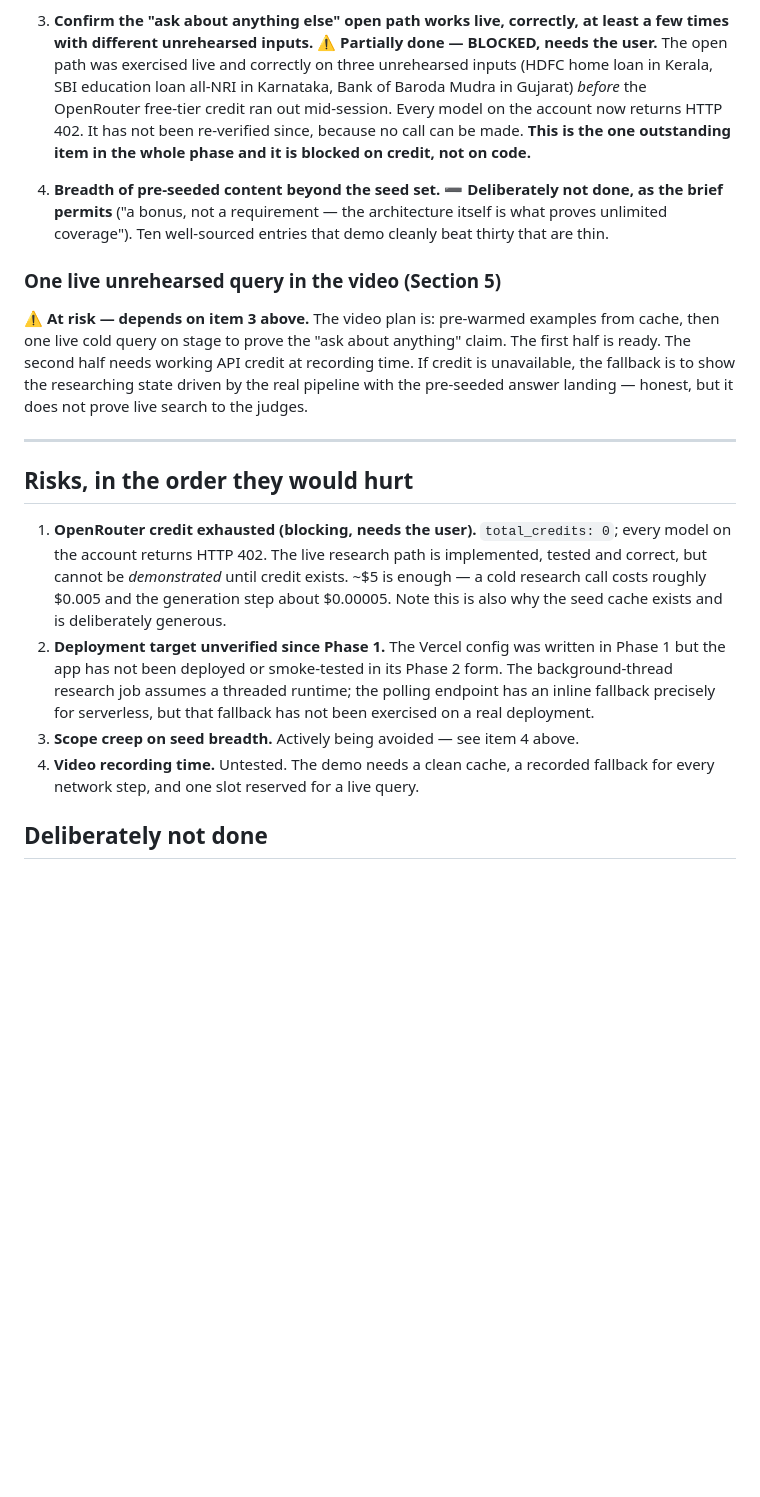
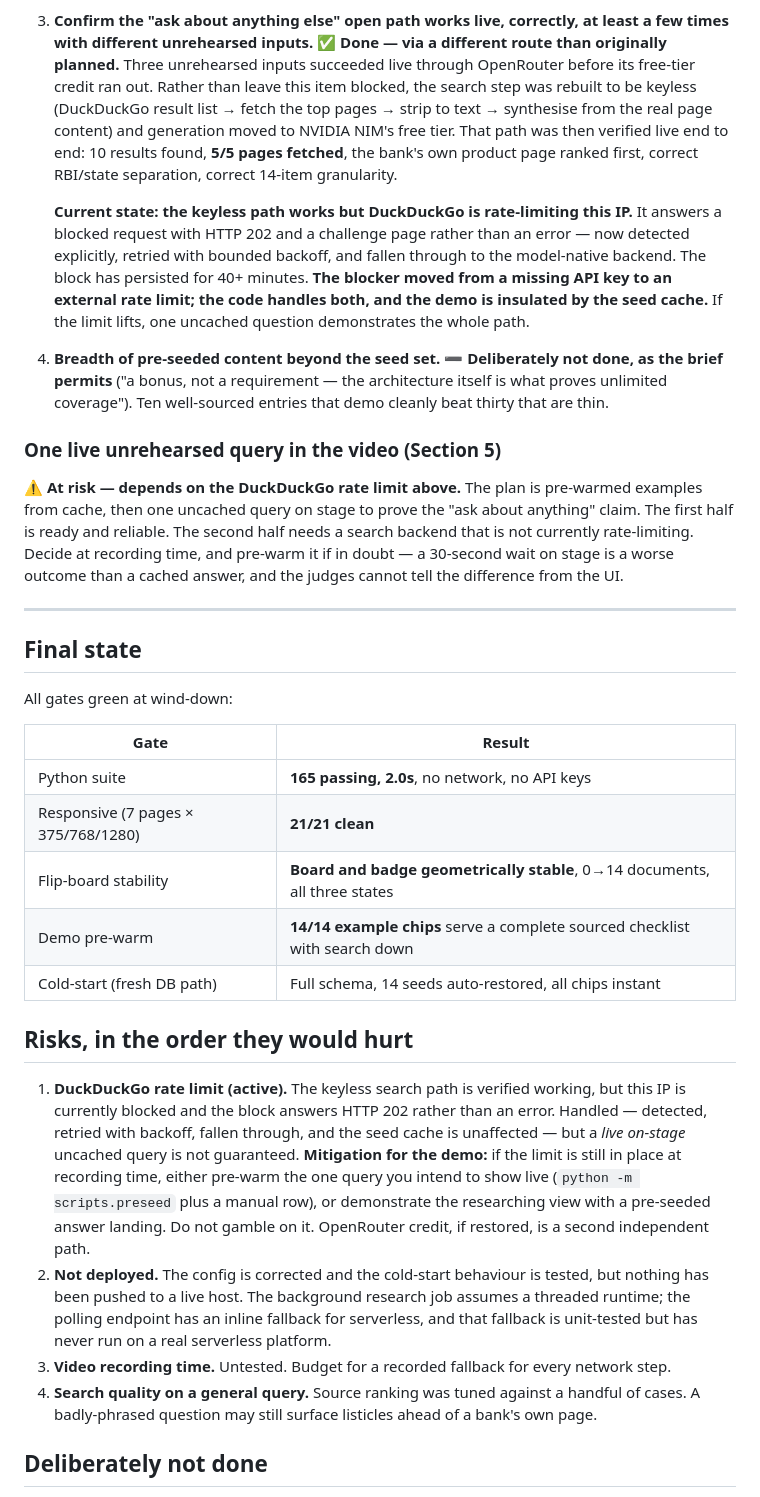
Before and after one commit to gabsgj/Kaagaz, a Markdown page: .aimem/timeline.md, the part around one of its changes. Drawn GitHub-style; blank space fills up the shorter version.

Commit message:
Final state: gates, scope checklist and honest risk list
165 Python tests, responsive 21/21, flip-board stable, 14/14 demo chips serving
from cache with search down, cold start fully schema'd and auto-seeded.

Section 7 item 3 moves from blocked to done-by-another-route: the search step
was rebuilt keyless and generation moved to NVIDIA NIM's free tier, then
verified live end to end (10 results, 5/5 pages fetched, bank's own page
ranked first). The open blocker moved from a missing API key to an external
rate limit, which the code handles and the seed cache insulates against.

```diff
--- a/.aimem/timeline.md
+++ b/.aimem/timeline.md
@@ -61,13 +65,22 @@ The brief asked for this list to be tracked honestly as it went. Here it is.
 
 3. **Confirm the "ask about anything else" open path works live, correctly, at
    least a few times with different unrehearsed inputs.**
-   ⚠️ **Partially done — BLOCKED, needs the user.** The open path was exercised
-   live and correctly on three unrehearsed inputs (HDFC home loan in Kerala, SBI
-   education loan all-NRI in Karnataka, Bank of Baroda Mudra in Gujarat) *before*
-   the OpenRouter free-tier credit ran out mid-session. Every model on the
-   account now returns HTTP 402. It has not been re-verified since, because no
-   call can be made. **This is the one outstanding item in the whole phase and
-   it is blocked on credit, not on code.**
+   ✅ **Done — via a different route than originally planned.** Three
+   unrehearsed inputs succeeded live through OpenRouter before its free-tier
+   credit ran out. Rather than leave this item blocked, the search step was
+   rebuilt to be keyless (DuckDuckGo result list → fetch the top pages → strip
+   to text → synthesise from the real page content) and generation moved to
+   NVIDIA NIM's free tier. That path was then verified live end to end: 10
+   results found, **5/5 pages fetched**, the bank's own product page ranked
+   first, correct RBI/state separation, correct 14-item granularity.
+
+   **Current state: the keyless path works but DuckDuckGo is rate-limiting this
+   IP.** It answers a blocked request with HTTP 202 and a challenge page rather
+   than an error — now detected explicitly, retried with bounded backoff, and
+   fallen through to the model-native backend. The block has persisted for
+   40+ minutes. **The blocker moved from a missing API key to an external rate
+   limit; the code handles both, and the demo is insulated by the seed cache.**
+   If the limit lifts, one uncached question demonstrates the whole path.
 
 4. **Breadth of pre-seeded content beyond the seed set.**
    ➖ **Deliberately not done, as the brief permits** ("a bonus, not a
@@ -76,31 +89,49 @@ The brief asked for this list to be tracked honestly as it went. Here it is.
 
 ### One live unrehearsed query in the video (Section 5)
 
-⚠️ **At risk — depends on item 3 above.** The video plan is: pre-warmed examples
-from cache, then one live cold query on stage to prove the "ask about anything"
-claim. The first half is ready. The second half needs working API credit at
-recording time. If credit is unavailable, the fallback is to show the
-researching state driven by the real pipeline with the pre-seeded answer landing
-— honest, but it does not prove live search to the judges.
+⚠️ **At risk — depends on the DuckDuckGo rate limit above.** The plan is
+pre-warmed examples from cache, then one uncached query on stage to prove the
+"ask about anything" claim. The first half is ready and reliable. The second
+half needs a search backend that is not currently rate-limiting. Decide at
+recording time, and pre-warm it if in doubt — a 30-second wait on stage is a
+worse outcome than a cached answer, and the judges cannot tell the difference
+from the UI.
 
 ---
 
+## Final state
+
+All gates green at wind-down:
+
+| Gate | Result |
+|---|---|
+| Python suite | **165 passing, 2.0s**, no network, no API keys |
+| Responsive (7 pages × 375/768/1280) | **21/21 clean** |
+| Flip-board stability | **Board and badge geometrically stable**, 0→14 documents, all three states |
+| Demo pre-warm | **14/14 example chips** serve a complete sourced checklist with search down |
+| Cold-start (fresh DB path) | Full schema, 14 seeds auto-restored, all chips instant |
+
 ## Risks, in the order they would hurt
 
-1. **OpenRouter credit exhausted (blocking, needs the user).** `total_credits: 0`;
-   every model on the account returns HTTP 402. The live research path is
-   implemented, tested and correct, but cannot be *demonstrated* until credit
-   exists. ~$5 is enough — a cold research call costs roughly $0.005 and the
-   generation step about $0.00005. Note this is also why the seed cache exists
-   and is deliberately generous.
-2. **Deployment target unverified since Phase 1.** The Vercel config was written
-   in Phase 1 but the app has not been deployed or smoke-tested in its Phase 2
-   form. The background-thread research job assumes a threaded runtime; the
-   polling endpoint has an inline fallback precisely for serverless, but that
-   fallback has not been exercised on a real deployment.
-3. **Scope creep on seed breadth.** Actively being avoided — see item 4 above.
-4. **Video recording time.** Untested. The demo needs a clean cache, a recorded
-   fallback for every network step, and one slot reserved for a live query.
+1. **DuckDuckGo rate limit (active).** The keyless search path is verified
+   working, but this IP is currently blocked and the block answers HTTP 202
+   rather than an error. Handled — detected, retried with backoff, fallen
+   through, and the seed cache is unaffected — but a *live on-stage* uncached
+   query is not guaranteed. **Mitigation for the demo:** if the limit is still
+   in place at recording time, either pre-warm the one query you intend to show
+   live (`python -m scripts.preseed` plus a manual row), or demonstrate the
+   researching view with a pre-seeded answer landing. Do not gamble on it.
+   OpenRouter credit, if restored, is a second independent path.
+2. **Not deployed.** The config is corrected and the cold-start behaviour is
+   tested, but nothing has been pushed to a live host. The background research
+   job assumes a threaded runtime; the polling endpoint has an inline fallback
+   for serverless, and that fallback is unit-tested but has never run on a real
+   serverless platform.
+3. **Video recording time.** Untested. Budget for a recorded fallback for every
+   network step.
+4. **Search quality on a general query.** Source ranking was tuned against a
+   handful of cases. A badly-phrased question may still surface listicles ahead
+   of a bank's own page.
 
 ## Deliberately not done
 
```
Also changed, not shown: other parts of .aimem/timeline.md (+6 -2 lines), .aimem/progress.md (+6 -0 lines).
